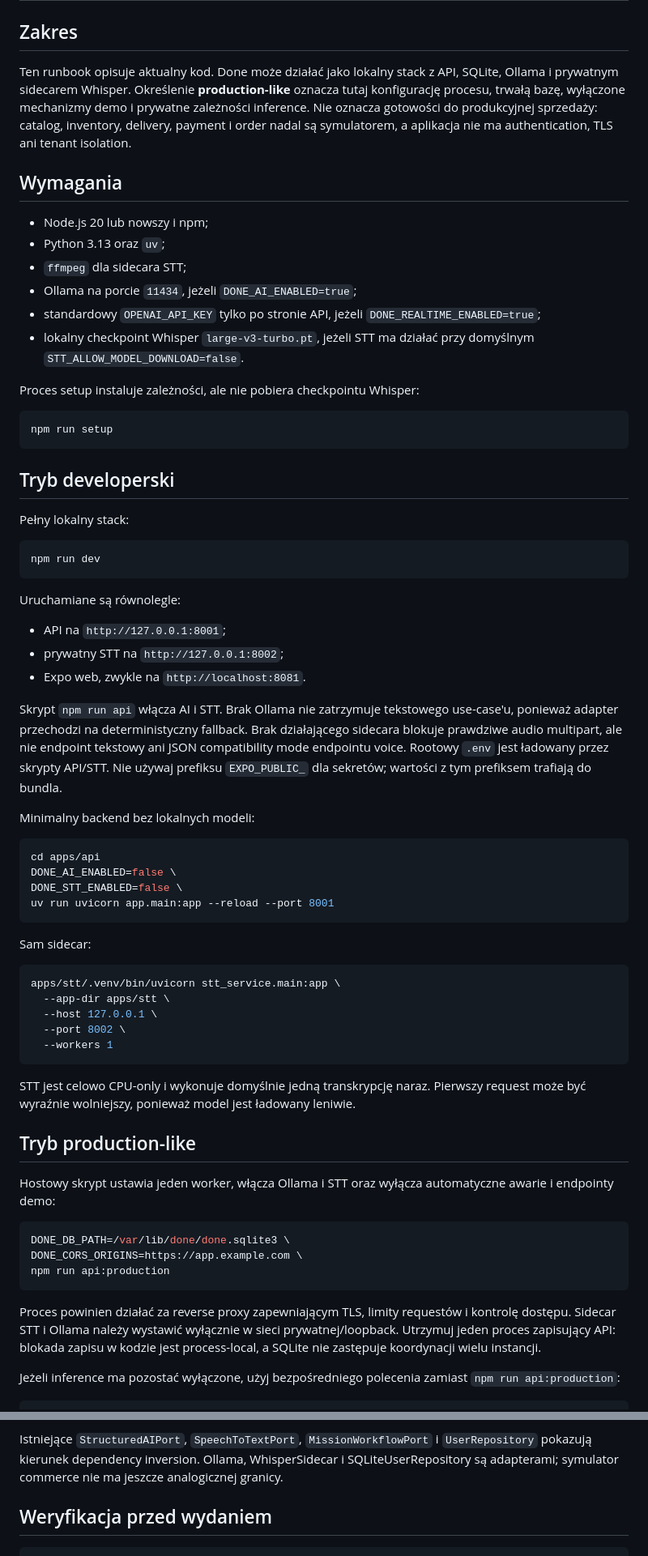
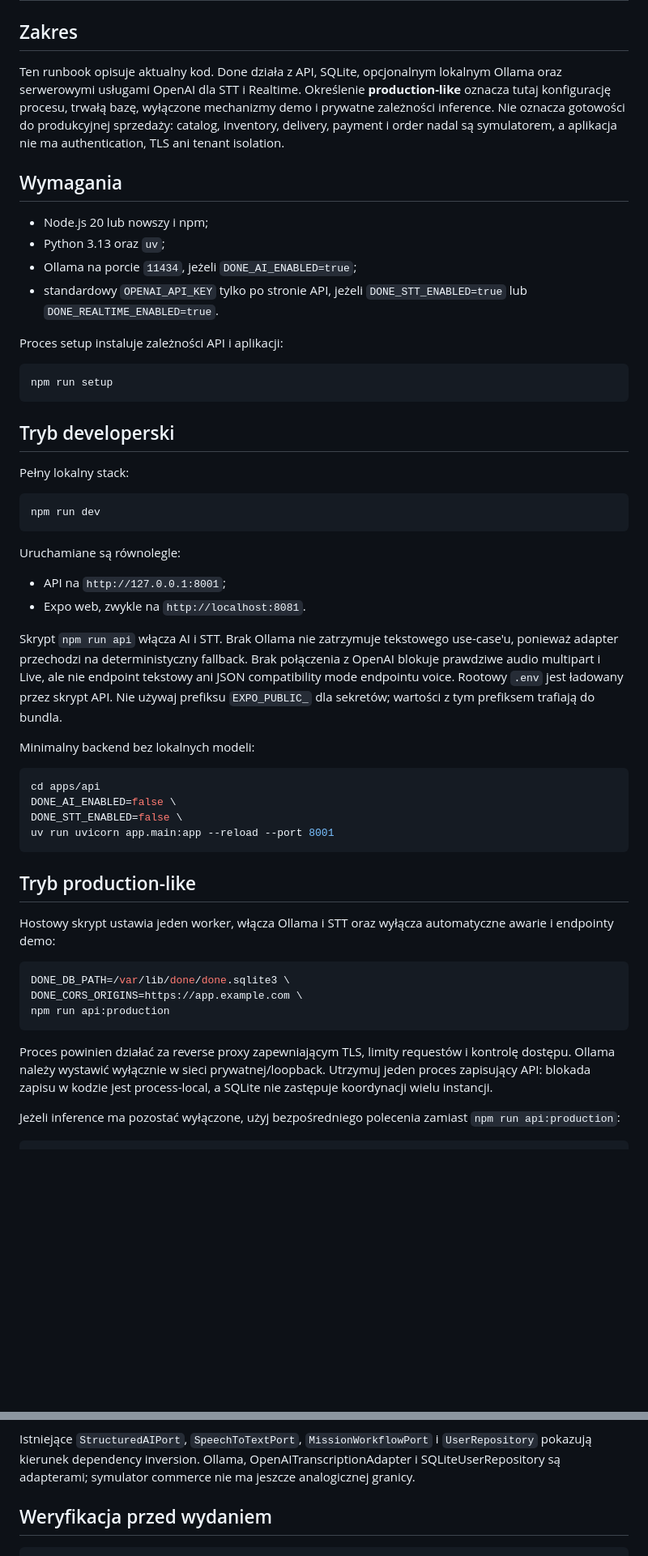
Before and after one commit to pawelkonior/done, a Markdown page: docs/operations.md, 2 parts joined by grey strips. Shown at 81% size. Drawn GitHub-style; blank space fills up the shorter version.

Commit message:
docs: align runbooks with the cloud voice stack

````diff
--- a/docs/operations.md
+++ b/docs/operations.md
@@ -2,8 +2,8 @@
 
 ## Zakres
 
-Ten runbook opisuje aktualny kod. Done może działać jako lokalny stack z API,
-SQLite, Ollama i prywatnym sidecarem Whisper. Określenie
+Ten runbook opisuje aktualny kod. Done działa z API, SQLite, opcjonalnym lokalnym
+Ollama oraz serwerowymi usługami OpenAI dla STT i Realtime. Określenie
 **production-like** oznacza tutaj konfigurację procesu, trwałą bazę, wyłączone
 mechanizmy demo i prywatne zależności inference. Nie oznacza gotowości do
 produkcyjnej sprzedaży: catalog, inventory, delivery, payment i order nadal są
@@ -13,14 +13,11 @@ symulatorem, a aplikacja nie ma authentication, TLS ani tenant isolation.
 
 - Node.js 20 lub nowszy i npm;
 - Python 3.13 oraz `uv`;
-- `ffmpeg` dla sidecara STT;
 - Ollama na porcie `11434`, jeżeli `DONE_AI_ENABLED=true`;
 - standardowy `OPENAI_API_KEY` tylko po stronie API, jeżeli
-  `DONE_REALTIME_ENABLED=true`;
-- lokalny checkpoint Whisper `large-v3-turbo.pt`, jeżeli STT ma działać przy
-  domyślnym `STT_ALLOW_MODEL_DOWNLOAD=false`.
+  `DONE_STT_ENABLED=true` lub `DONE_REALTIME_ENABLED=true`.
 
-Proces setup instaluje zależności, ale nie pobiera checkpointu Whisper:
+Proces setup instaluje zależności API i aplikacji:
 
 ```bash
 npm run setup
@@ -37,14 +34,13 @@ npm run dev
 Uruchamiane są równolegle:
 
 - API na `http://127.0.0.1:8001`;
-- prywatny STT na `http://127.0.0.1:8002`;
 - Expo web, zwykle na `http://localhost:8081`.
 
 Skrypt `npm run api` włącza AI i STT. Brak Ollama nie zatrzymuje tekstowego
 use-case'u, ponieważ adapter przechodzi na deterministyczny fallback. Brak
-działającego sidecara blokuje prawdziwe audio multipart, ale nie endpoint
+połączenia z OpenAI blokuje prawdziwe audio multipart i Live, ale nie endpoint
 tekstowy ani JSON compatibility mode endpointu voice.
-Rootowy `.env` jest ładowany przez skrypty API/STT. Nie używaj prefiksu
+Rootowy `.env` jest ładowany przez skrypt API. Nie używaj prefiksu
 `EXPO_PUBLIC_` dla sekretów; wartości z tym prefiksem trafiają do bundla.
 
 Minimalny backend bez lokalnych modeli:
@@ -55,19 +51,6 @@ DONE_AI_ENABLED=false \
 DONE_STT_ENABLED=false \
 uv run uvicorn app.main:app --reload --port 8001
 ```
-
-Sam sidecar:
-
-```bash
-apps/stt/.venv/bin/uvicorn stt_service.main:app \
-  --app-dir apps/stt \
-  --host 127.0.0.1 \
-  --port 8002 \
-  --workers 1
-```
-
-STT jest celowo CPU-only i wykonuje domyślnie jedną transkrypcję naraz. Pierwszy
-request może być wyraźnie wolniejszy, ponieważ model jest ładowany leniwie.
 
 ## Tryb production-like
 
@@ -81,8 +64,8 @@ npm run api:production
 ```
 
 Proces powinien działać za reverse proxy zapewniającym TLS, limity requestów i
-kontrolę dostępu. Sidecar STT i Ollama należy wystawić wyłącznie w sieci
-prywatnej/loopback. Utrzymuj jeden proces zapisujący API: blokada zapisu w kodzie
+kontrolę dostępu. Ollama należy wystawić wyłącznie w sieci prywatnej/loopback.
+Utrzymuj jeden proces zapisujący API: blokada zapisu w kodzie
 jest process-local, a SQLite nie zastępuje koordynacji wielu instancji.
 
 Jeżeli inference ma pozostać wyłączone, użyj bezpośredniego polecenia zamiast
@@ -381,7 +338,7 @@ odrzucenia bez późniejszego reconciliation.
 
 Istniejące `StructuredAIPort`, `SpeechToTextPort`, `MissionWorkflowPort` i
 `UserRepository` pokazują kierunek dependency inversion. Ollama,
-WhisperSidecar i SQLiteUserRepository są adapterami; symulator commerce nie ma
+OpenAITranscriptionAdapter i SQLiteUserRepository są adapterami; symulator commerce nie ma
 jeszcze analogicznej granicy.
 
 ## Weryfikacja przed wydaniem
````
Also changed, not shown: other parts of docs/operations.md (+27 -53 lines), docs/api-contract.md (+15 -50 lines), docs/architecture.md (+16 -18 lines).
